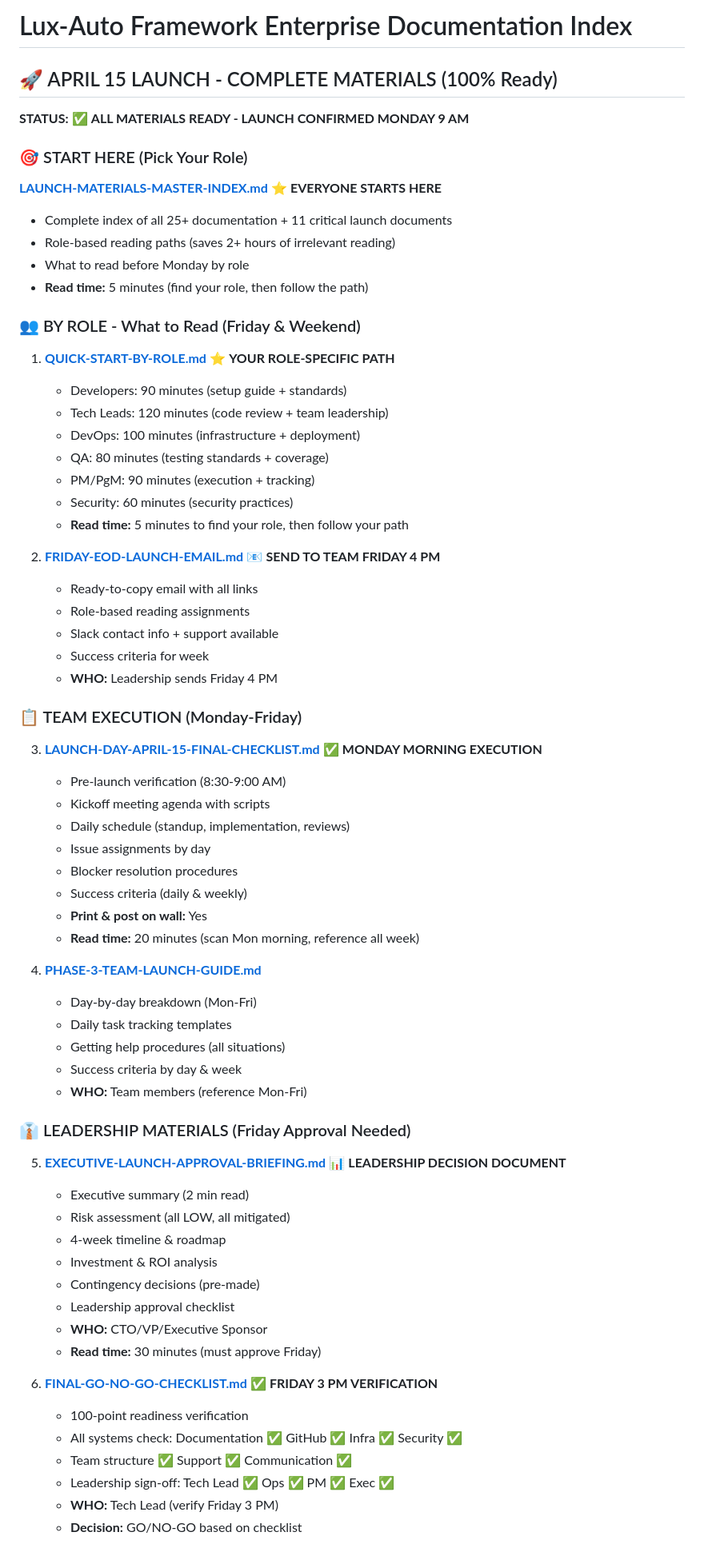
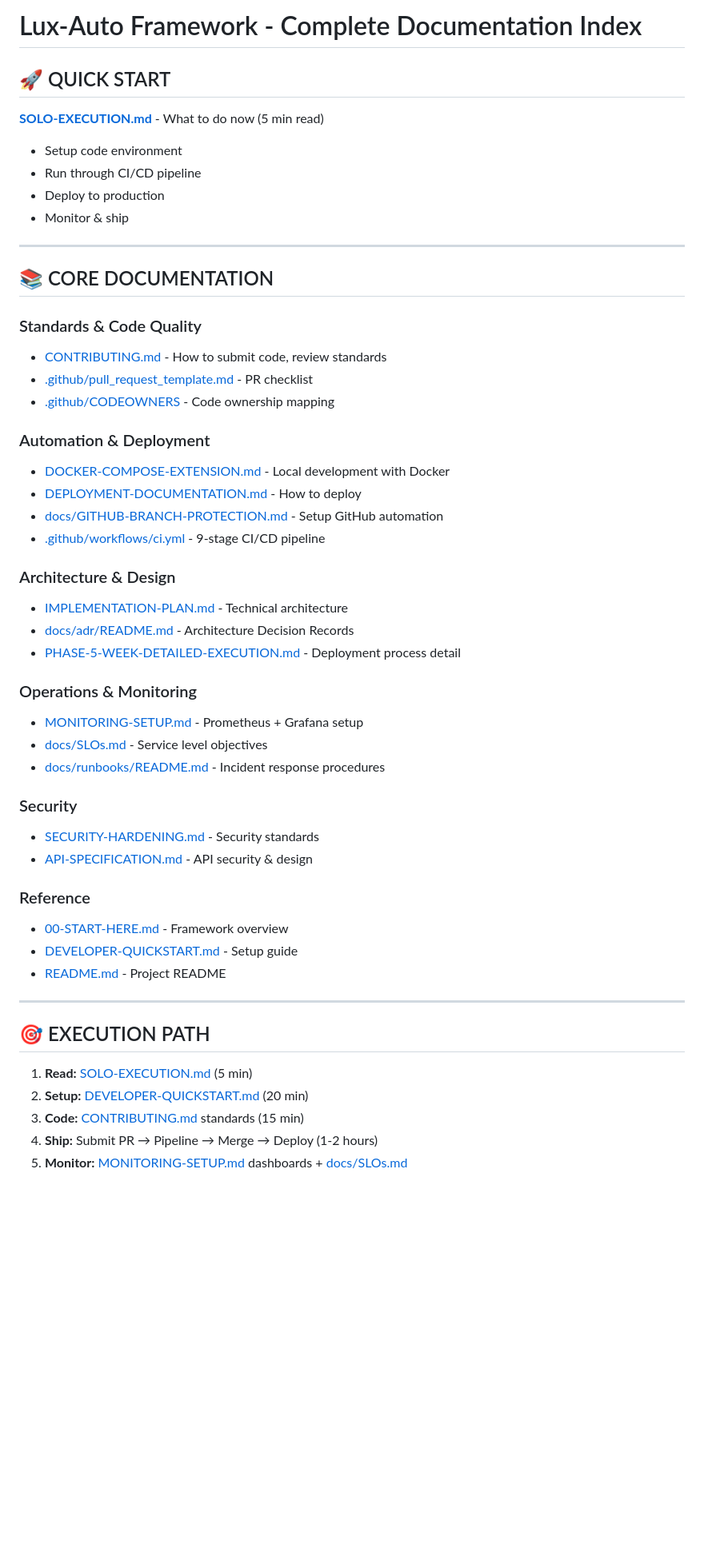
Before and after one commit to kushin77/lux-auto, a Markdown page: INDEX.md, the part around one of its changes. Shown at 80% size. GitHub-like rendering; blank space fills up the shorter version.

Commit message:
docs: Remove all dates and team references - solo ASAP execution

```diff
--- a/INDEX.md
+++ b/INDEX.md
@@ -1,71 +1,54 @@
-# Lux-Auto Framework Enterprise Documentation Index
+# Lux-Auto Framework - Complete Documentation Index
 
-## 🚀 APRIL 15 LAUNCH - COMPLETE MATERIALS (100% Ready)
+## 🚀 QUICK START
 
-**STATUS:** ✅ **ALL MATERIALS READY - LAUNCH CONFIRMED MONDAY 9 AM**
+**[SOLO-EXECUTION.md](SOLO-EXECUTION.md)** - What to do now (5 min read)
+- Setup code environment
+- Run through CI/CD pipeline
+- Deploy to production
+- Monitor & ship
 
-### 🎯 START HERE (Pick Your Role)
+---
 
-**[LAUNCH-MATERIALS-MASTER-INDEX.md](LAUNCH-MATERIALS-MASTER-INDEX.md)** ⭐ **EVERYONE STARTS HERE**
-- Complete index of all 25+ documentation + 11 critical launch documents
-- Role-based reading paths (saves 2+ hours of irrelevant reading)
-- What to read before Monday by role
-- **Read time:** 5 minutes (find your role, then follow the path)
+## 📚 CORE DOCUMENTATION
 
-### 👥 BY ROLE - What to Read (Friday & Weekend)
+### Standards & Code Quality
+- [CONTRIBUTING.md](CONTRIBUTING.md) - How to submit code, review standards
+- [.github/pull_request_template.md](.github/pull_request_template.md) - PR checklist
+- [.github/CODEOWNERS](.github/CODEOWNERS) - Code ownership mapping
 
-1. **[QUICK-START-BY-ROLE.md](QUICK-START-BY-ROLE.md)** ⭐ **YOUR ROLE-SPECIFIC PATH**
-   - Developers: 90 minutes (setup guide + standards)
-   - Tech Leads: 120 minutes (code review + team leadership)
-   - DevOps: 100 minutes (infrastructure + deployment)
-   - QA: 80 minutes (testing standards + coverage)
-   - PM/PgM: 90 minutes (execution + tracking)
-   - Security: 60 minutes (security practices)
-   - **Read time:** 5 minutes to find your role, then follow your path
+### Automation & Deployment
+- [DOCKER-COMPOSE-EXTENSION.md](DOCKER-COMPOSE-EXTENSION.md) - Local development with Docker
+- [DEPLOYMENT-DOCUMENTATION.md](DEPLOYMENT-DOCUMENTATION.md) - How to deploy
+- [docs/GITHUB-BRANCH-PROTECTION.md](docs/GITHUB-BRANCH-PROTECTION.md) - Setup GitHub automation
+- [.github/workflows/ci.yml](.github/workflows/ci.yml) - 9-stage CI/CD pipeline
 
-2. **[FRIDAY-EOD-LAUNCH-EMAIL.md](FRIDAY-EOD-LAUNCH-EMAIL.md)** 📧 **SEND TO TEAM FRIDAY 4 PM**
-   - Ready-to-copy email with all links
-   - Role-based reading assignments
-   - Slack contact info + support available
-   - Success criteria for week
-   - **WHO:** Leadership sends Friday 4 PM
+### Architecture & Design
+- [IMPLEMENTATION-PLAN.md](IMPLEMENTATION-PLAN.md) - Technical architecture
+- [docs/adr/README.md](docs/adr/README.md) - Architecture Decision Records
+- [PHASE-5-WEEK-DETAILED-EXECUTION.md](PHASE-5-WEEK-DETAILED-EXECUTION.md) - Deployment process detail
 
-### 📋 TEAM EXECUTION (Monday-Friday)
+### Operations & Monitoring
+- [MONITORING-SETUP.md](MONITORING-SETUP.md) - Prometheus + Grafana setup
+- [docs/SLOs.md](docs/SLOs.md) - Service level objectives
+- [docs/runbooks/README.md](docs/runbooks/README.md) - Incident response procedures
 
-3. **[LAUNCH-DAY-APRIL-15-FINAL-CHECKLIST.md](LAUNCH-DAY-APRIL-15-FINAL-CHECKLIST.md)** ✅ **MONDAY MORNING EXECUTION**
-   - Pre-launch verification (8:30-9:00 AM)
-   - Kickoff meeting agenda with scripts
-   - Daily schedule (standup, implementation, reviews)
-   - Issue assignments by day
-   - Blocker resolution procedures
-   - Success criteria (daily & weekly)
-   - **Print & post on wall:** Yes
-   - **Read time:** 20 minutes (scan Mon morning, reference all week)
+### Security
+- [SECURITY-HARDENING.md](SECURITY-HARDENING.md) - Security standards
+- [API-SPECIFICATION.md](API-SPECIFICATION.md) - API security & design
 
-4. **[PHASE-3-TEAM-LAUNCH-GUIDE.md](PHASE-3-TEAM-LAUNCH-GUIDE.md)**
-   - Day-by-day breakdown (Mon-Fri)
-   - Daily task tracking templates
-   - Getting help procedures (all situations)
-   - Success criteria by day & week
-   - **WHO:** Team members (reference Mon-Fri)
+### Reference
+- [00-START-HERE.md](00-START-HERE.md) - Framework overview
+- [DEVELOPER-QUICKSTART.md](DEVELOPER-QUICKSTART.md) - Setup guide
+- [README.md](README.md) - Project README
 
-### 👔 LEADERSHIP MATERIALS (Friday Approval Needed)
+---
 
-5. **[EXECUTIVE-LAUNCH-APPROVAL-BRIEFING.md](EXECUTIVE-LAUNCH-APPROVAL-BRIEFING.md)** 📊 **LEADERSHIP DECISION DOCUMENT**
-   - Executive summary (2 min read)
-   - Risk assessment (all LOW, all mitigated)
-   - 4-week timeline & roadmap
-   - Investment & ROI analysis
-   - Contingency decisions (pre-made)
-   - Leadership approval checklist
-   - **WHO:** CTO/VP/Executive Sponsor
-   - **Read time:** 30 minutes (must approve Friday)
+## 🎯 EXECUTION PATH
 
-6. **[FINAL-GO-NO-GO-CHECKLIST.md](FINAL-GO-NO-GO-CHECKLIST.md)** ✅ **FRIDAY 3 PM VERIFICATION**
-   - 100-point readiness verification
-   - All systems check: Documentation ✅ GitHub ✅ Infra ✅ Security ✅
-   - Team structure ✅ Support ✅ Communication ✅
-   - Leadership sign-off: Tech Lead ✅ Ops ✅ PM ✅ Exec ✅
-   - **WHO:** Tech Lead (verify Friday 3 PM)
-   - **Decision:** GO/NO-GO based on checklist
+1. **Read:** [SOLO-EXECUTION.md](SOLO-EXECUTION.md) (5 min)
+2. **Setup:** [DEVELOPER-QUICKSTART.md](DEVELOPER-QUICKSTART.md) (20 min)
+3. **Code:** [CONTRIBUTING.md](CONTRIBUTING.md) standards (15 min)
+4. **Ship:** Submit PR → Pipeline → Merge → Deploy (1-2 hours)
+5. **Monitor:** [MONITORING-SETUP.md](MONITORING-SETUP.md) dashboards + [docs/SLOs.md](docs/SLOs.md)
 
```
Also changed, not shown: other parts of INDEX.md (+23 -22 lines), 00-START-HERE.md (+35 -55 lines), SOLO-EXECUTION.md (added, +63 -0 lines).
